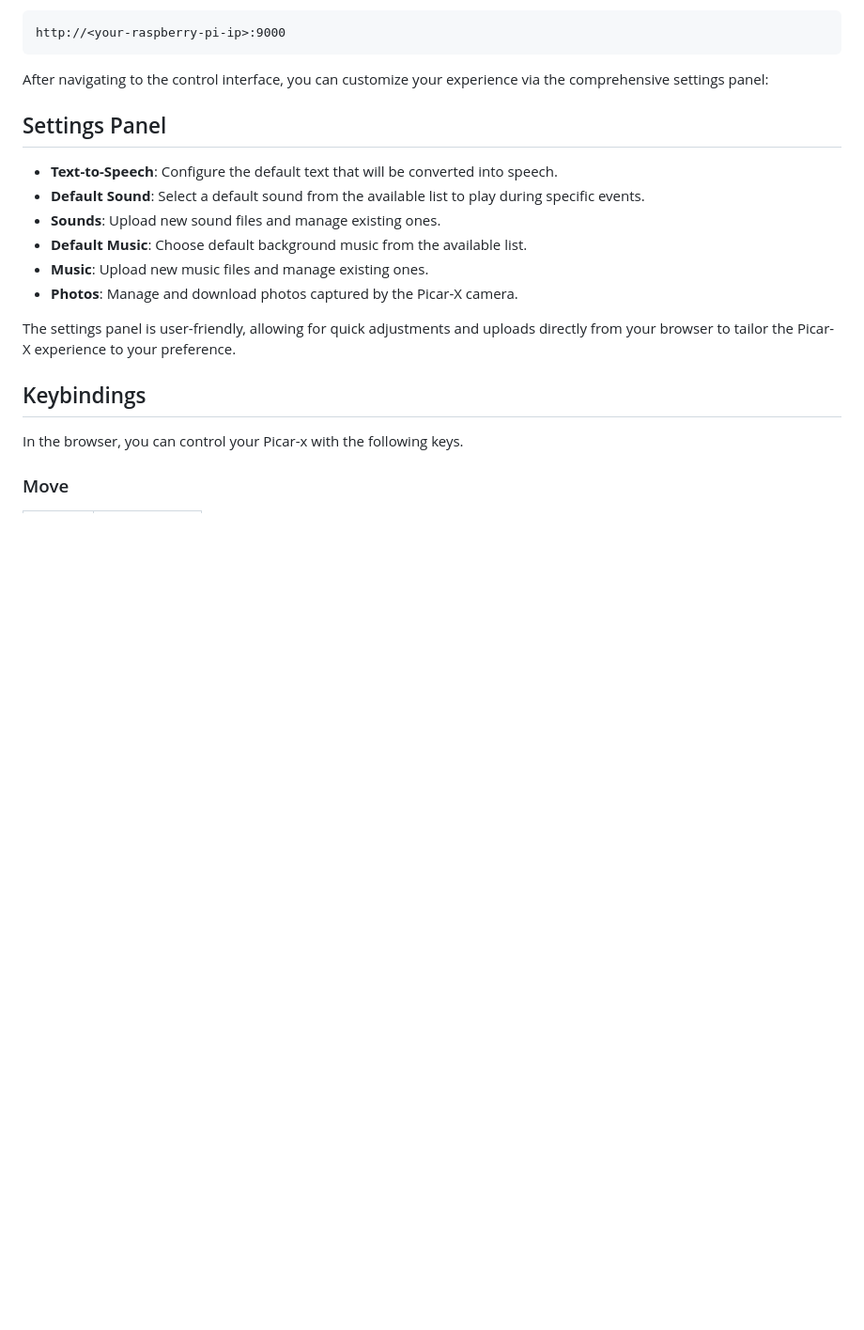
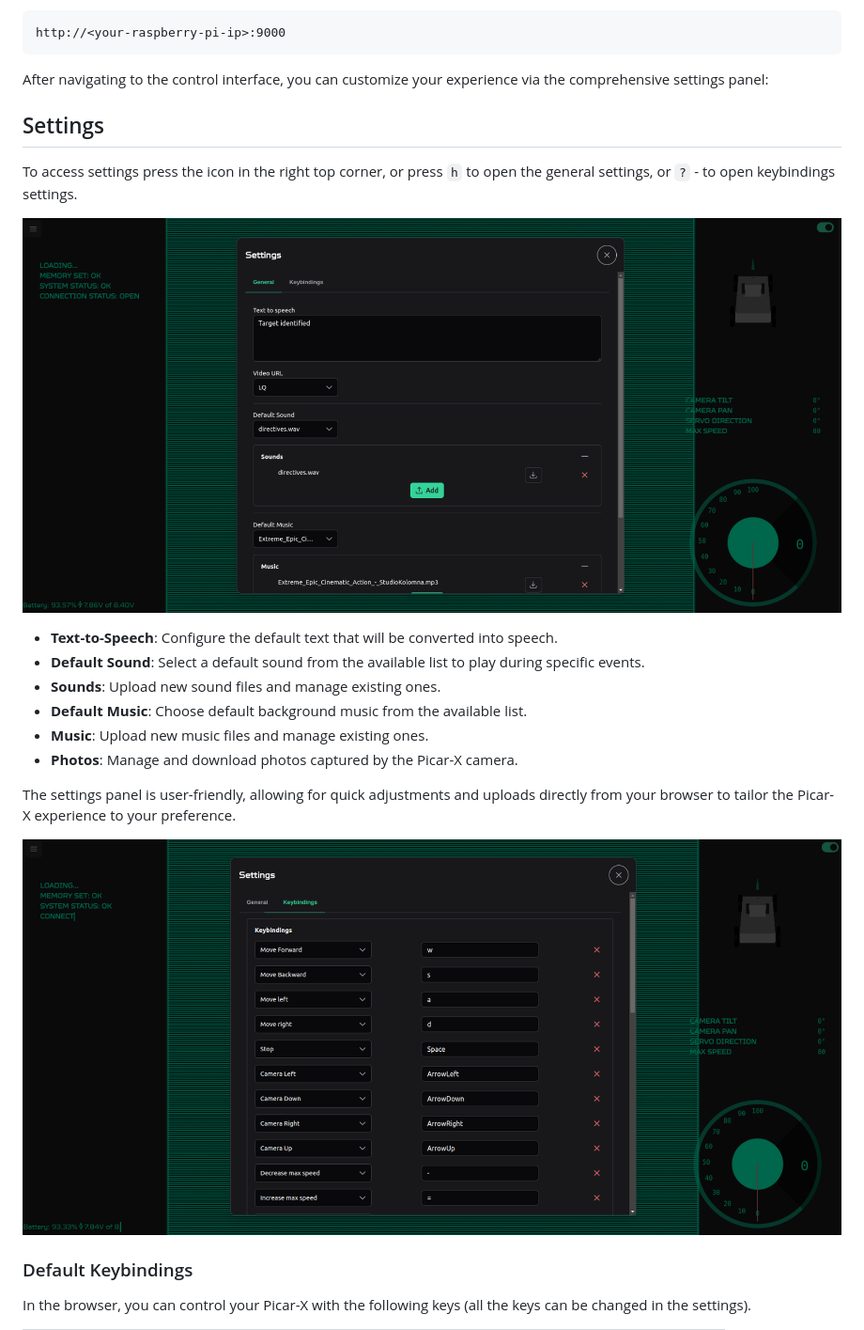
Before and after one commit to KarimAziev/picar-x-racer, a Markdown page: README.md, the part around one of its changes. Shown at 94% size. Rendered like a GitHub page; pictures changed too: demo/keybindings-settings.png (added), demo/settings-general.png (added); blank space fills up the shorter version.

```diff
--- a/README.md
+++ b/README.md
@@ -94,7 +92,11 @@ http://<your-raspberry-pi-ip>:9000
 
 After navigating to the control interface, you can customize your experience via the comprehensive settings panel:
 
-## Settings Panel
+## Settings
+
+To access settings press the icon in the right top corner, or press `h` to open the general settings, or `?` - to open keybindings settings.
+
+![Alt text](./demo/settings-general.png)
 
 - **Text-to-Speech**: Configure the default text that will be converted into speech.
 - **Default Sound**: Select a default sound from the available list to play during specific events.
@@ -105,9 +107,9 @@ After navigating to the control interface, you can customize your experience via
 
 The settings panel is user-friendly, allowing for quick adjustments and uploads directly from your browser to tailor the Picar-X experience to your preference.
 
-## Keybindings
+![Alt text](./demo/keybindings-settings.png)
 
-In the browser, you can control your Picar-x with the following keys.
+### Default Keybindings
 
-### Move
+In the browser, you can control your Picar-X with the following keys (all the keys can be changed in the settings).
 
```
Also changed, not shown: other parts of README.md (+37 -30 lines), demo/settings-keyrecording.png (added).
